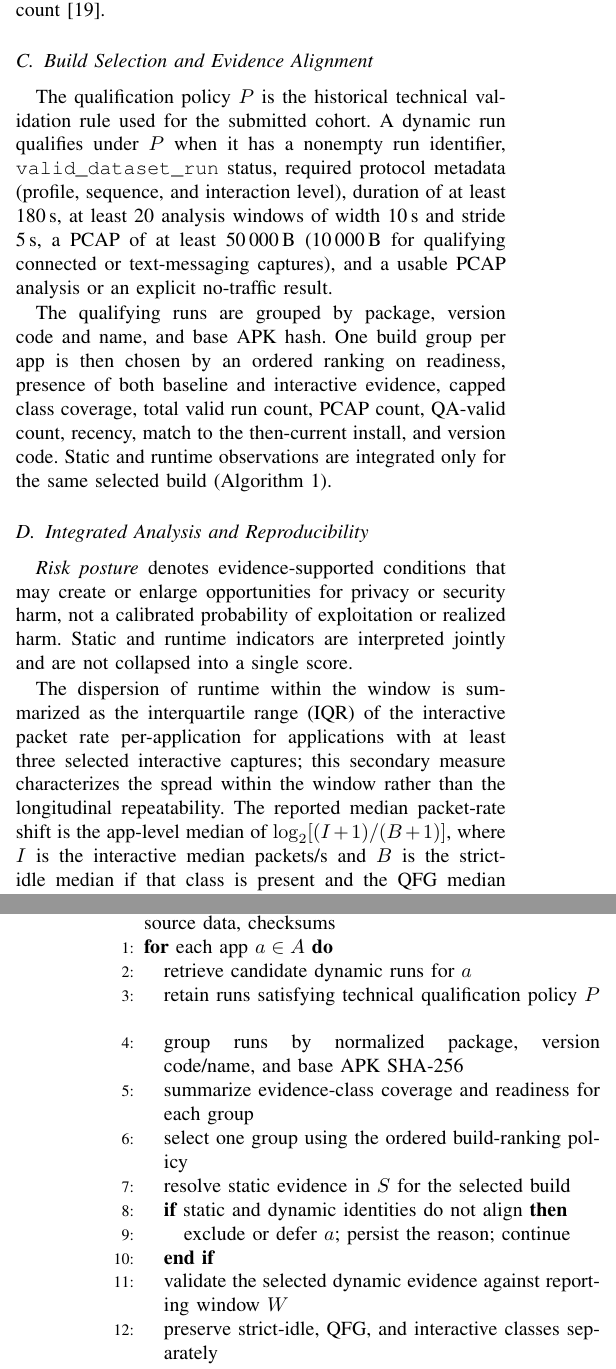
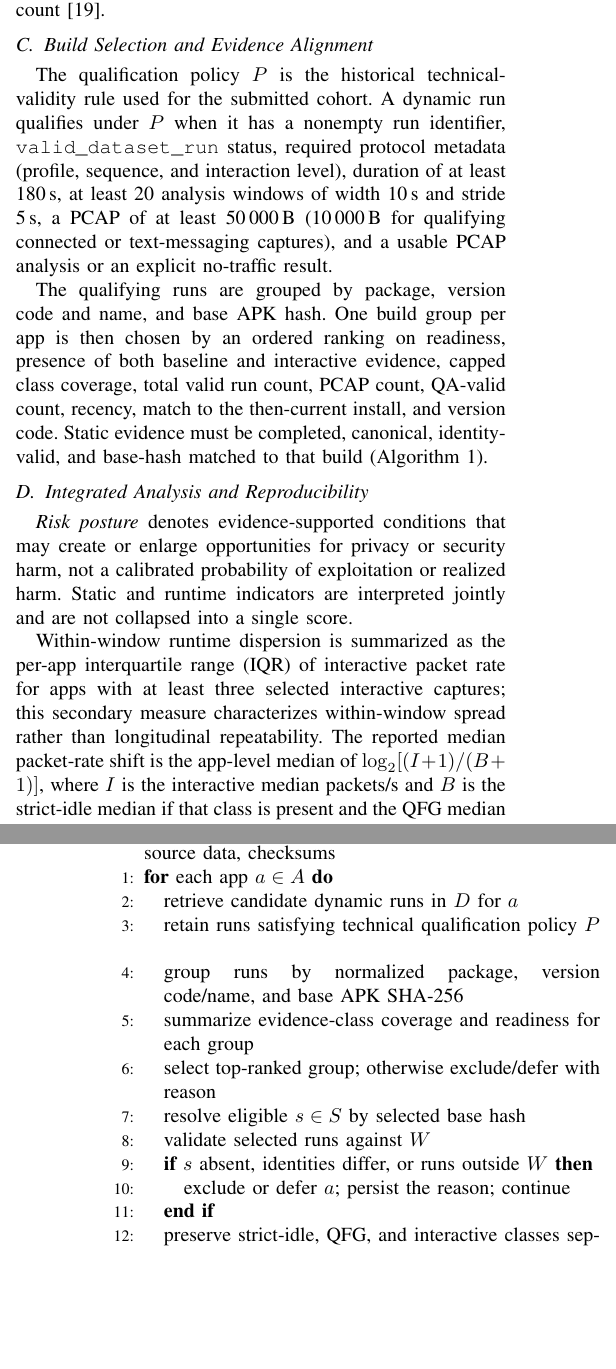
Before and after one commit to kevin-ch-day/IEEE_CARS_2025_AI, a LaTeX paper (main.tex, which reads content/04_methodology.tex): two parts of the columns of pages 3 and 4 of 8, joined at a grey line, cut so that both start at the same text, the shorter picture padded with empty space. Compiled offline with pdfLaTeX; a missing font is replaced by an installed copy or a similar font; a LaTeX package or settings file that is missing is left out.

```diff
--- a/content/04_methodology.tex
+++ b/content/04_methodology.tex
@@ -14,9 +14,9 @@
 
 \subsection{Build Selection and Evidence Alignment}
 
-The qualification policy $P$ is the historical technical validation rule used for the submitted cohort. A dynamic run qualifies under $P$ when it has a nonempty run identifier, \texttt{valid\_dataset\_run} status, required protocol metadata (profile, sequence, and interaction level), duration of at least 180\,s, at least 20 analysis windows of width 10\,s and stride 5\,s, a PCAP of at least 50\,000\,B (10\,000\,B for qualifying connected or text-messaging captures), and a usable PCAP analysis or an explicit no-traffic result.
+The qualification policy $P$ is the historical technical-validity rule used for the submitted cohort. A dynamic run qualifies under $P$ when it has a nonempty run identifier, \texttt{valid\_dataset\_run} status, required protocol metadata (profile, sequence, and interaction level), duration of at least 180\,s, at least 20 analysis windows of width 10\,s and stride 5\,s, a PCAP of at least 50\,000\,B (10\,000\,B for qualifying connected or text-messaging captures), and a usable PCAP analysis or an explicit no-traffic result.
 
-The qualifying runs are grouped by package, version code and name, and base APK hash. One build group per app is then chosen by an ordered ranking on readiness, presence of both baseline and interactive evidence, capped class coverage, total valid run count, PCAP count, QA-valid count, recency, match to the then-current install, and version code. Static and runtime observations are integrated only for the same selected build (Algorithm~\ref{alg:build-aligned-selection}).
+The qualifying runs are grouped by package, version code and name, and base APK hash. One build group per app is then chosen by an ordered ranking on readiness, presence of both baseline and interactive evidence, capped class coverage, total valid run count, PCAP count, QA-valid count, recency, match to the then-current install, and version code. Static evidence must be completed, canonical, identity-valid, and base-hash matched to that build (Algorithm~\ref{alg:build-aligned-selection}).
 
 \begin{algorithm}[!t]
 \caption{Build-Aligned Static-Runtime Evidence Selection}
@@ -25,16 +25,16 @@
 \REQUIRE cohort $A$, 14-day window $W$, static set $S$, dynamic set $D$, qualification policy $P$
 \ENSURE aligned app-build rows, excluded/deferred rows, source data, checksums
 \FOR{each app $a \in A$}
-  \STATE retrieve candidate dynamic runs for $a$
+  \STATE retrieve candidate dynamic runs in $D$ for $a$
   \STATE retain runs satisfying technical qualification policy $P$
   \STATE group runs by normalized package, version code/name, and base APK SHA-256
   \STATE summarize evidence-class coverage and readiness for each group
-  \STATE select one group using the ordered build-ranking policy
-  \STATE resolve static evidence in $S$ for the selected build
-  \IF{static and dynamic identities do not align}
+  \STATE select top-ranked group; otherwise exclude/defer with reason
+  \STATE resolve eligible $s \in S$ by selected base hash
+  \STATE validate selected runs against $W$
+  \IF{$s$ absent, identities differ, or runs outside $W$}
     \STATE exclude or defer $a$; persist the reason; continue
   \ENDIF
-  \STATE validate the selected dynamic evidence against reporting window $W$
   \STATE preserve strict-idle, QFG, and interactive classes separately
   \STATE compute static exposure and runtime behavior summaries
   \STATE add the aligned app-build row and provenance
@@ -48,7 +48,7 @@
 
 \emph{Risk posture} denotes evidence-supported conditions that may create or enlarge opportunities for privacy or security harm, not a calibrated probability of exploitation or realized harm. Static and runtime indicators are interpreted jointly and are not collapsed into a single score.
 
-The dispersion of runtime within the window is summarized as the interquartile range (IQR) of the interactive packet rate per-application for applications with at least three selected interactive captures; this secondary measure characterizes the spread within the window rather than the longitudinal repeatability. The reported median packet-rate shift is the app-level median of $\log_2[(I+1)/(B+1)]$, where $I$ is the interactive median packets/s and $B$ is the strict-idle median if that class is present and the QFG median otherwise. In this cohort, only TikTok lacks a selected strict-idle capture and, therefore, uses QFG as the baseline $B$. Cross-layer profiles use a median split: higher static exposure is high- and medium-severity finding volume at or above the cohort median (52), and higher runtime activity is interactive retained-hostname count at or above the cohort median (12); ties are assigned to the higher group. These profiles are cohort-relative and are not a composite risk score.
+Within-window runtime dispersion is summarized as the per-app interquartile range (IQR) of interactive packet rate for apps with at least three selected interactive captures; this secondary measure characterizes within-window spread rather than longitudinal repeatability. The reported median packet-rate shift is the app-level median of $\log_2[(I+1)/(B+1)]$, where $I$ is the interactive median packets/s and $B$ is the strict-idle median if that class is present and the QFG median otherwise. In this cohort, only TikTok lacks a selected strict-idle capture and, therefore, uses QFG as the baseline $B$. Cross-layer profiles use a median split: higher static exposure is high- and medium-severity finding volume at or above the cohort median (52), and higher runtime activity is interactive retained-hostname count at or above the cohort median (12); ties are assigned to the higher group. These profiles are cohort-relative and are not a composite risk score.
 
 PCAP processing is limited to metadata and derived transport indicators; message bodies, cookies, authorization headers, private account content, and decrypted TLS payloads are not inspected. Reproducibility artifacts include the selected-build manifest, source CSVs, generated tables and figures, inclusion and exclusion records, SHA-256 checksums, and the pinned Disconnect list.
 
```
Also changed, not shown: content/01_introduction.tex (+3 -3 lines), content/02_background.tex (+3 -3 lines), content/05_results.tex (+2 -2 lines), content/06_discussion.tex (+2 -2 lines), content/07_conclusion.tex (+1 -1 lines), content/04_methodology.tex (4 more changed lines).
